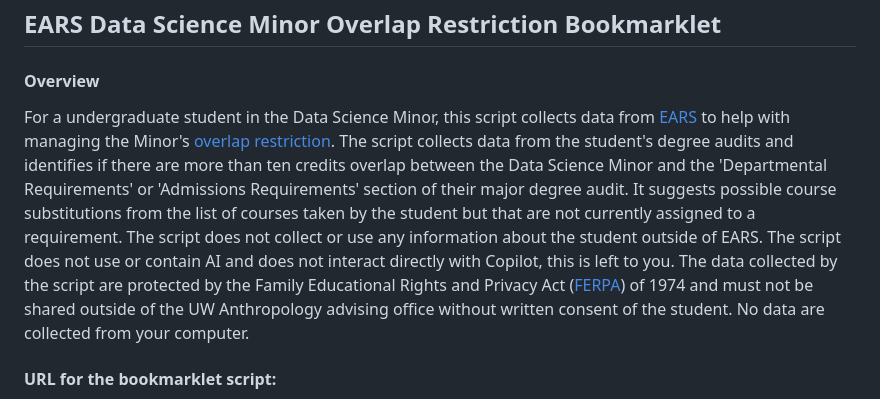
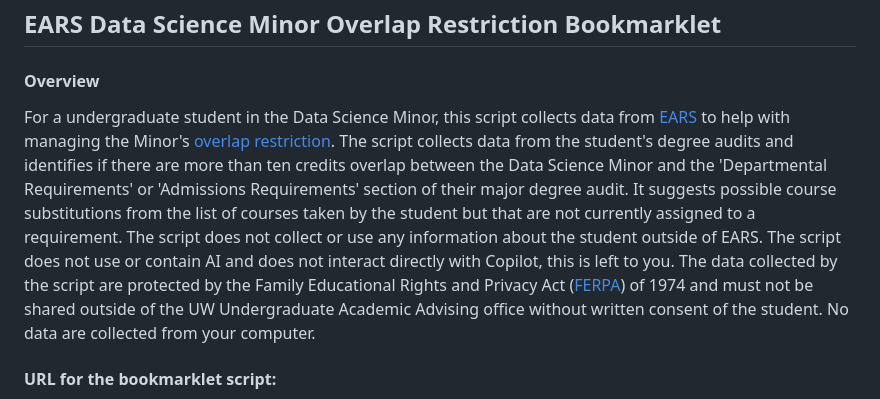
Before and after one commit to benmarwick/uw-anthro-web-helpers, a Markdown page: readme.md, the part around the change. Drawn GitHub-style.

Commit message:
Clarify data sharing restrictions in README
Updated the description to clarify that data must not be shared outside of the UW Undergraduate Academic Advising office.

```diff
--- a/readme.md
+++ b/readme.md
@@ -70,7 +70,7 @@ https://raw.githubusercontent.com/benmarwick/uw-anthro-web-helpers/refs/heads/ma
 
 #### Overview
 
-For a undergraduate student in the Data Science Minor, this script collects data from [EARS](https://registrar.washington.edu/staff-faculty/ears/) to help with managing the Minor's [overlap restriction](https://dataminor.uw.edu/curriculum/overlap/). The script collects data from the student's degree audits and identifies if there are more than ten credits overlap between the Data Science Minor and the 'Departmental Requirements' or 'Admissions Requirements' section of their major degree audit. It suggests possible course substitutions from the list of courses taken by the student but that are not currently assigned to a requirement. The script does not collect or use any information about the student outside of EARS. The script does not use or contain AI and does not interact directly with Copilot, this is left to you. The data collected by the script are protected by the Family Educational Rights and Privacy Act ([FERPA](https://registrar.washington.edu/staff-faculty/ferpa/)) of 1974 and must not be shared outside of the UW Anthropology advising office without written consent of the student. No data are collected from your computer.
+For a undergraduate student in the Data Science Minor, this script collects data from [EARS](https://registrar.washington.edu/staff-faculty/ears/) to help with managing the Minor's [overlap restriction](https://dataminor.uw.edu/curriculum/overlap/). The script collects data from the student's degree audits and identifies if there are more than ten credits overlap between the Data Science Minor and the 'Departmental Requirements' or 'Admissions Requirements' section of their major degree audit. It suggests possible course substitutions from the list of courses taken by the student but that are not currently assigned to a requirement. The script does not collect or use any information about the student outside of EARS. The script does not use or contain AI and does not interact directly with Copilot, this is left to you. The data collected by the script are protected by the Family Educational Rights and Privacy Act ([FERPA](https://registrar.washington.edu/staff-faculty/ferpa/)) of 1974 and must not be shared outside of the UW Undergraduate Academic Advising office without written consent of the student. No data are collected from your computer.
 
 #### URL for the bookmarklet script:
 
```
